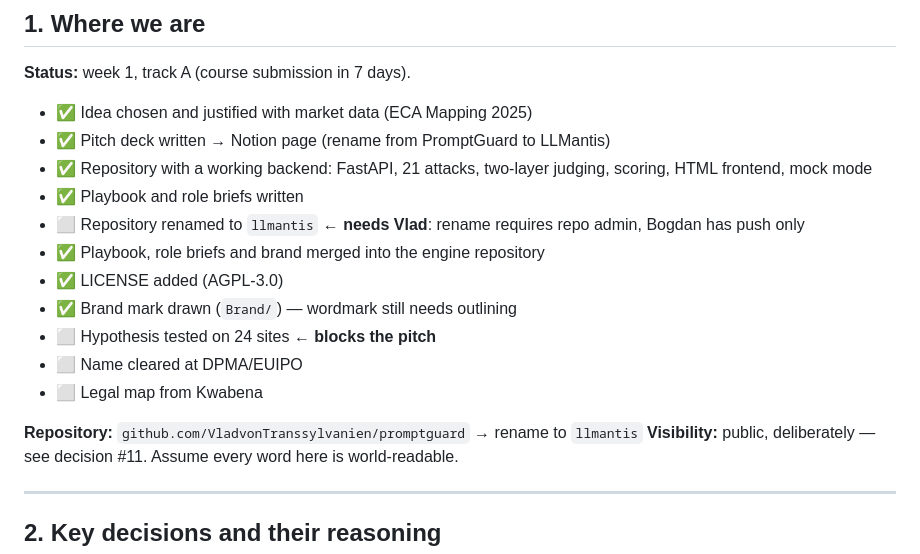
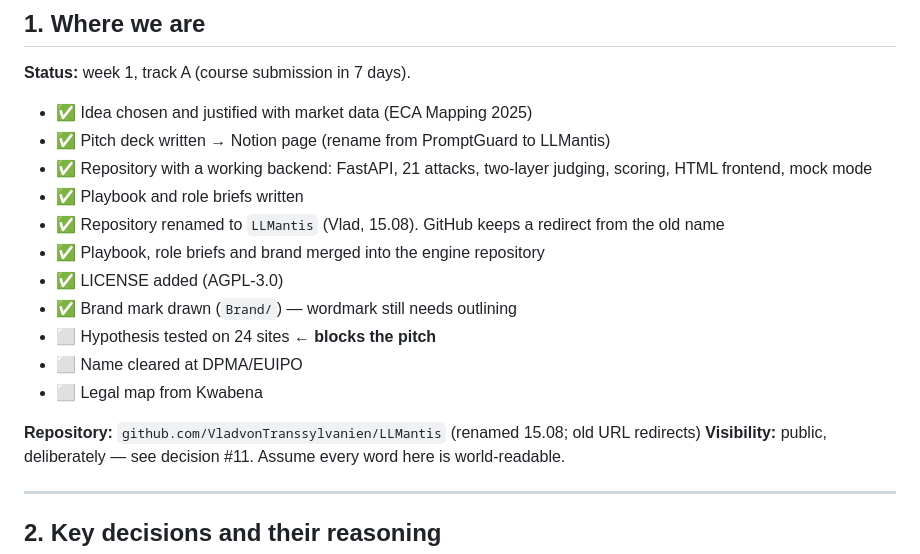
Before and after one commit to VladvonTranssylvanien/LLMantis, a Markdown page: PROJECT-STATE.md, the part around the change. GitHub-like rendering.

```diff
--- a/PROJECT-STATE.md
+++ b/PROJECT-STATE.md
@@ -15,7 +15,7 @@
 - ✅ Pitch deck written → Notion page (rename from PromptGuard to LLMantis)
 - ✅ Repository with a working backend: FastAPI, 21 attacks, two-layer judging, scoring, HTML frontend, mock mode
 - ✅ Playbook and role briefs written
-- ⬜ Repository renamed to `llmantis` ← **needs Vlad**: rename requires repo admin, Bogdan has push only
+- ✅ Repository renamed to `LLMantis` (Vlad, 15.08). GitHub keeps a redirect from the old name
 - ✅ Playbook, role briefs and brand merged into the engine repository
 - ✅ LICENSE added (AGPL-3.0)
 - ✅ Brand mark drawn (`Brand/`) — wordmark still needs outlining
@@ -23,7 +23,7 @@
 - ⬜ Name cleared at DPMA/EUIPO
 - ⬜ Legal map from Kwabena
 
-**Repository:** `github.com/VladvonTranssylvanien/promptguard` → rename to `llmantis`
+**Repository:** `github.com/VladvonTranssylvanien/LLMantis` (renamed 15.08; old URL redirects)
 **Visibility:** public, deliberately — see decision #11. Assume every word here is world-readable.
 
 ---
```
Also changed, not shown: README.md (+7 -8 lines).
